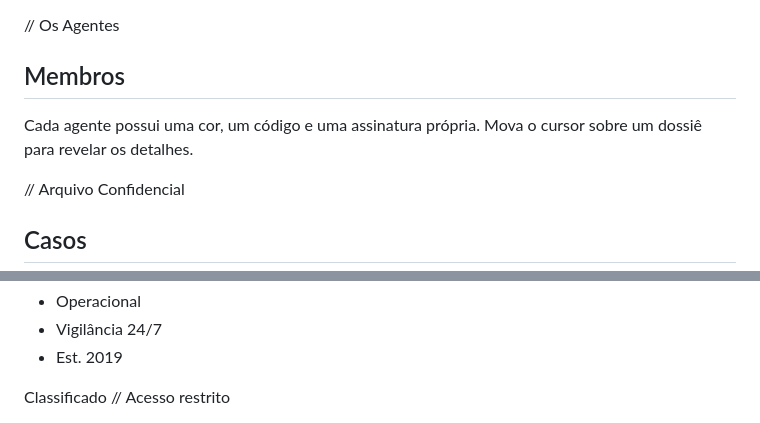
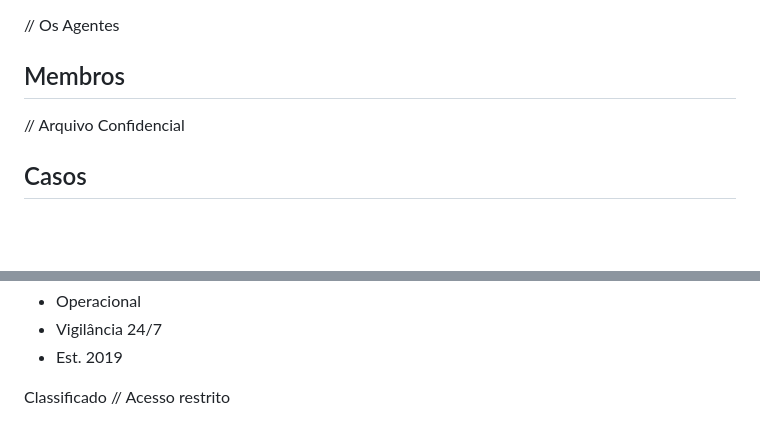
Before and after one commit to newoxparaments-arch/Eternity, a Markdown page: README.md, 2 parts joined by grey strips. GitHub-like rendering; blank space fills up the shorter version.

Commit message:
Fix agent code and update descriptions in README

```diff
--- a/README.md
+++ b/README.md
@@ -309,7 +309,6 @@
         <p class="tag mono">// Os Agentes</p>
         <h2 class="h2 display">Membros</h2>
       </div>
-      <p class="mono">Cada agente possui uma cor, um código e uma assinatura própria. Mova o cursor sobre um dossiê para revelar os detalhes.</p>
     </div>
     <div class="grid" id="grid"></div>
   </div>
@@ -437,7 +436,7 @@
     {name:"NK",role:"DRC",color:"#f5f5f5",code:"//directive",motto:"A decisão final começa comigo.",desc:"Direção estratégica da Eternity. NK transforma informação em comando e mantém cada operação alinhada ao objetivo."},
     {name:"Newox",role:"Dono",color:"#ff3b30",code:"//origin",motto:"A visão transforma o caos em estratégia.",desc:"Fundador da Eternity e arquiteto das operações. Newox conecta pessoas, pistas e decisões para manter a agência sempre à frente."},
     {name:"Mexycana",role:"Webcasais",color:"#f472b6",code:"//webcasais",motto:"Conexões certas revelam novas pistas.",desc:"Especialista Webcasais. Mexycana aproxima pessoas, identifica sinais e transforma conexões em informação útil para cada investigação."},
-    {name:"Nauter",role:"Dono",color:"#ff7a18",code:"//nemesis",motto:"Nada escapa duas vezes.",desc:"Co-fundador. Estrategista frio que enxerga padrões onde outros veem apenas ruído."},
+    {name:"Nauter",role:"Dono",color:"#ff7a18",code:"//eternity",motto:"Nada escapa duas vezes.",desc:"Co-fundador. Estrategista frio que enxerga padrões onde outros veem apenas ruído."},
     {name:"Mafioso",role:"Líder",color:"#f59e0b",code:"//syndicate",motto:"Ordem nasce do controle.",desc:"Líder de campo. Comanda as equipes em solo com precisão implacável."},
     {name:"Azra",role:"Líder",color:"#22d3ee",code:"//spectre",motto:"Eu vejo o que você esconde.",desc:"Líder de inteligência. Especialista em vigilância e leitura de comportamento."},
     {name:"Luiki",role:"Líder",color:"#60a5fa",code:"//breaker",motto:"Toda fechadura tem um ponto fraco.",desc:"Líder técnico. Domina sistemas, redes e o que existe entre as linhas de código."},
```
Also changed, not shown: other parts of README.md (+1 -1 lines).
